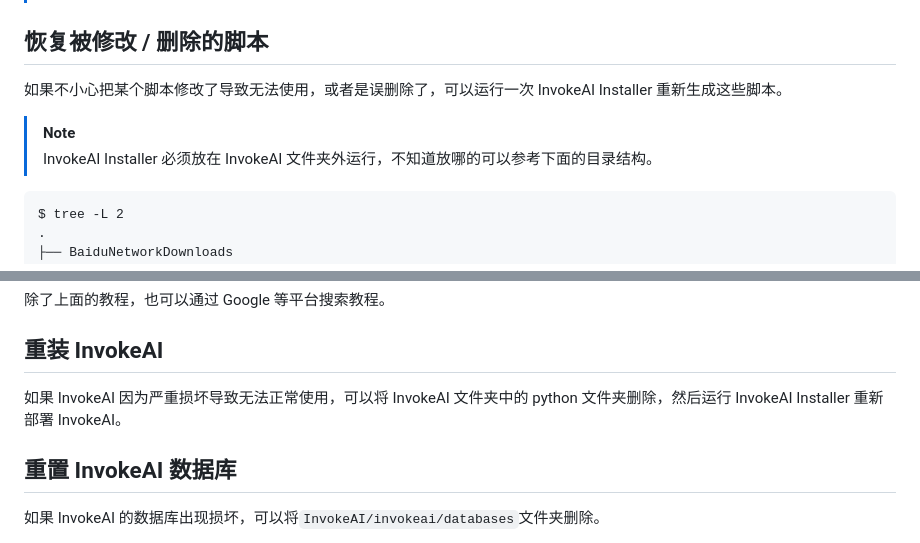
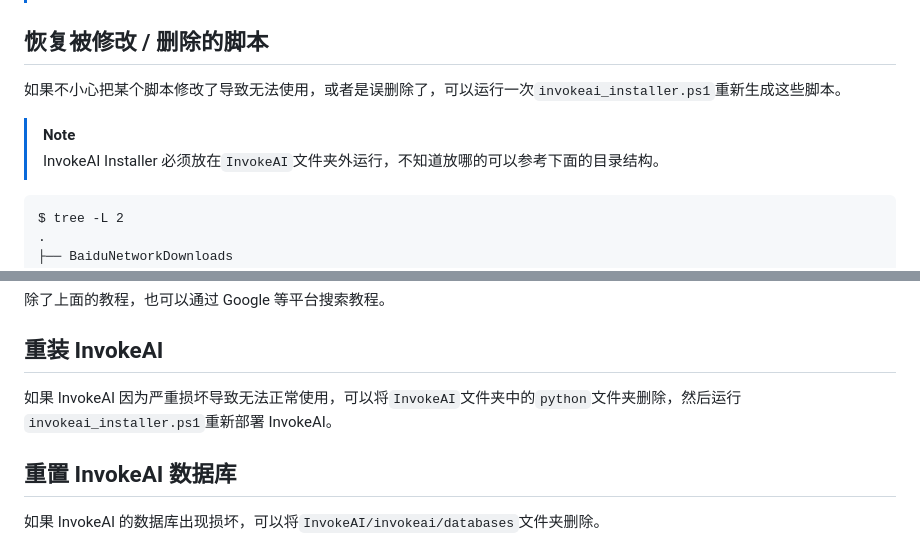
Before and after one commit to licyk/sd-webui-all-in-one, a Markdown page: invokeai_installer.md, 2 parts joined by grey strips. Rendered like a GitHub page.

````diff
--- a/invokeai_installer.md
+++ b/invokeai_installer.md
@@ -215,10 +216,10 @@ InvokeAI Installer 的管理脚本在启动时会检查管理脚本的更新，
 
 
 ## 恢复被修改 / 删除的脚本
-如果不小心把某个脚本修改了导致无法使用，或者是误删除了，可以运行一次 InvokeAI Installer 重新生成这些脚本。
+如果不小心把某个脚本修改了导致无法使用，或者是误删除了，可以运行一次`invokeai_installer.ps1`重新生成这些脚本。
 
 >[!NOTE]
->InvokeAI Installer 必须放在 InvokeAI 文件夹外运行，不知道放哪的可以参考下面的目录结构。
+>InvokeAI Installer 必须放在`InvokeAI`文件夹外运行，不知道放哪的可以参考下面的目录结构。
 
 ```
 $ tree -L 2
@@ -310,7 +311,7 @@ InvokeAI Installer 默认启用了 Pip 镜像源加速下载 Python 软件包，
 
 
 ## 重装 InvokeAI
-如果 InvokeAI 因为严重损坏导致无法正常使用，可以将 InvokeAI 文件夹中的 python 文件夹删除，然后运行 InvokeAI Installer 重新部署 InvokeAI。
+如果 InvokeAI 因为严重损坏导致无法正常使用，可以将`InvokeAI`文件夹中的`python`文件夹删除，然后运行`invokeai_installer.ps1`重新部署 InvokeAI。
 
 
 ## 重置 InvokeAI 数据库
````
Also changed, not shown: other parts of invokeai_installer.md (+11 -10 lines), sd_trainer_installer.md (+15 -14 lines).
